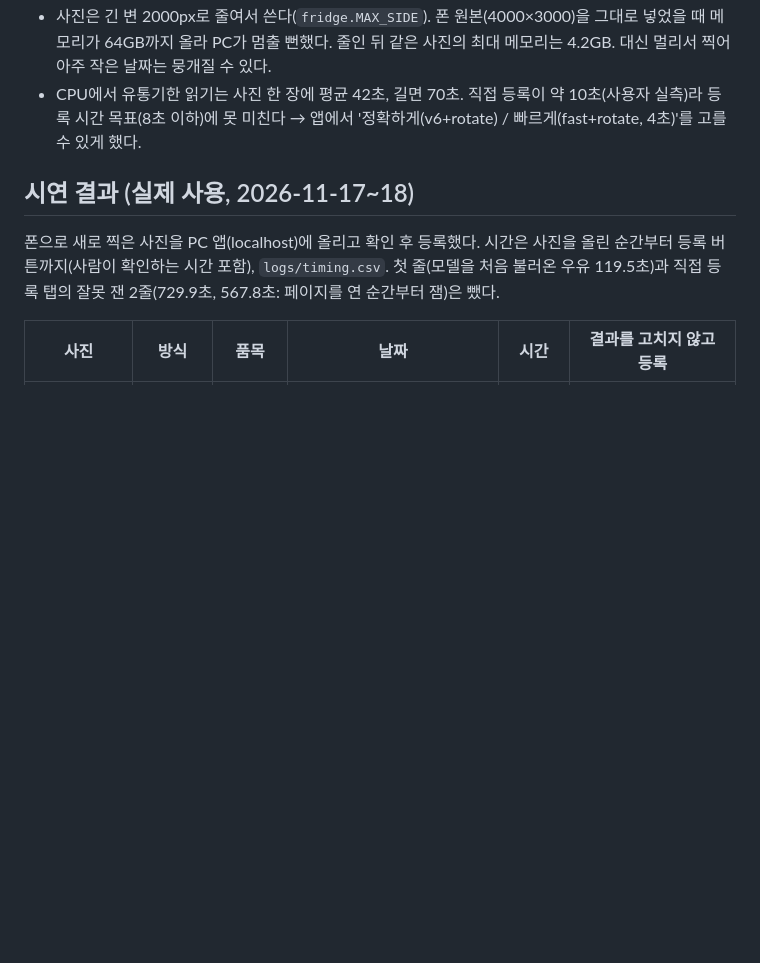
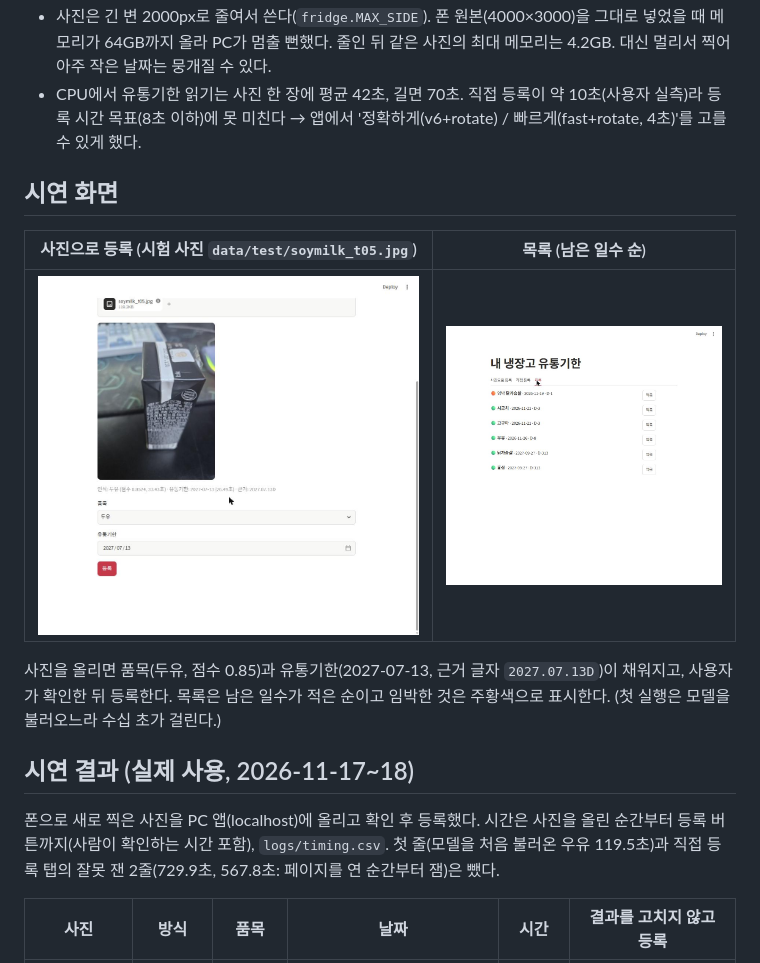
Before and after one commit to Gkerala/4-main-quest-fridge-keeper, a Markdown page: README.md, the part around the change. GitHub-like rendering; pictures changed too: docs/demo_list.jpg (added), docs/demo_register.jpg (added); blank space fills up the shorter version.

Commit message:
docs: 시연 화면 캡처 추가, 검증 근거(results/, logs/timing.csv) 저장소에 포함
Co-Authored-By: Claude Opus 5.5 <noreply@anthropic.com>

```diff
--- a/README.md
+++ b/README.md
@@ -109,6 +109,14 @@ python expiry.py                            # 날짜 규칙 단독 시험
 - 사진은 긴 변 2000px로 줄여서 쓴다(`fridge.MAX_SIDE`). 폰 원본(4000×3000)을 그대로 넣었을 때 메모리가 64GB까지 올라 PC가 멈출 뻔했다. 줄인 뒤 같은 사진의 최대 메모리는 4.2GB. 대신 멀리서 찍어 아주 작은 날짜는 뭉개질 수 있다.
 - CPU에서 유통기한 읽기는 사진 한 장에 평균 42초, 길면 70초. 직접 등록이 약 10초(사용자 실측)라 등록 시간 목표(8초 이하)에 못 미친다 → 앱에서 '정확하게(v6+rotate) / 빠르게(fast+rotate, 4초)'를 고를 수 있게 했다.
 
+## 시연 화면
+
+| 사진으로 등록 (시험 사진 `data/test/soymilk_t05.jpg`) | 목록 (남은 일수 순) |
+|---|---|
+| ![사진 등록 화면: 두유 인식, 유통기한 2027-07-13 읽음](docs/demo_register.jpg) | ![목록 화면: D-day 순 정렬, 임박 표시](docs/demo_list.jpg) |
+
+사진을 올리면 품목(두유, 점수 0.85)과 유통기한(2027-07-13, 근거 글자 `2027.07.13D`)이 채워지고, 사용자가 확인한 뒤 등록한다. 목록은 남은 일수가 적은 순이고 임박한 것은 주황색으로 표시한다. (첫 실행은 모델을 불러오느라 수십 초가 걸린다.)
+
 ## 시연 결과 (실제 사용, 2026-11-17~18)
 
 폰으로 새로 찍은 사진을 PC 앱(localhost)에 올리고 확인 후 등록했다. 시간은 사진을 올린 순간부터 등록 버튼까지(사람이 확인하는 시간 포함), `logs/timing.csv`.
```
Also changed, not shown: 8 other files.
